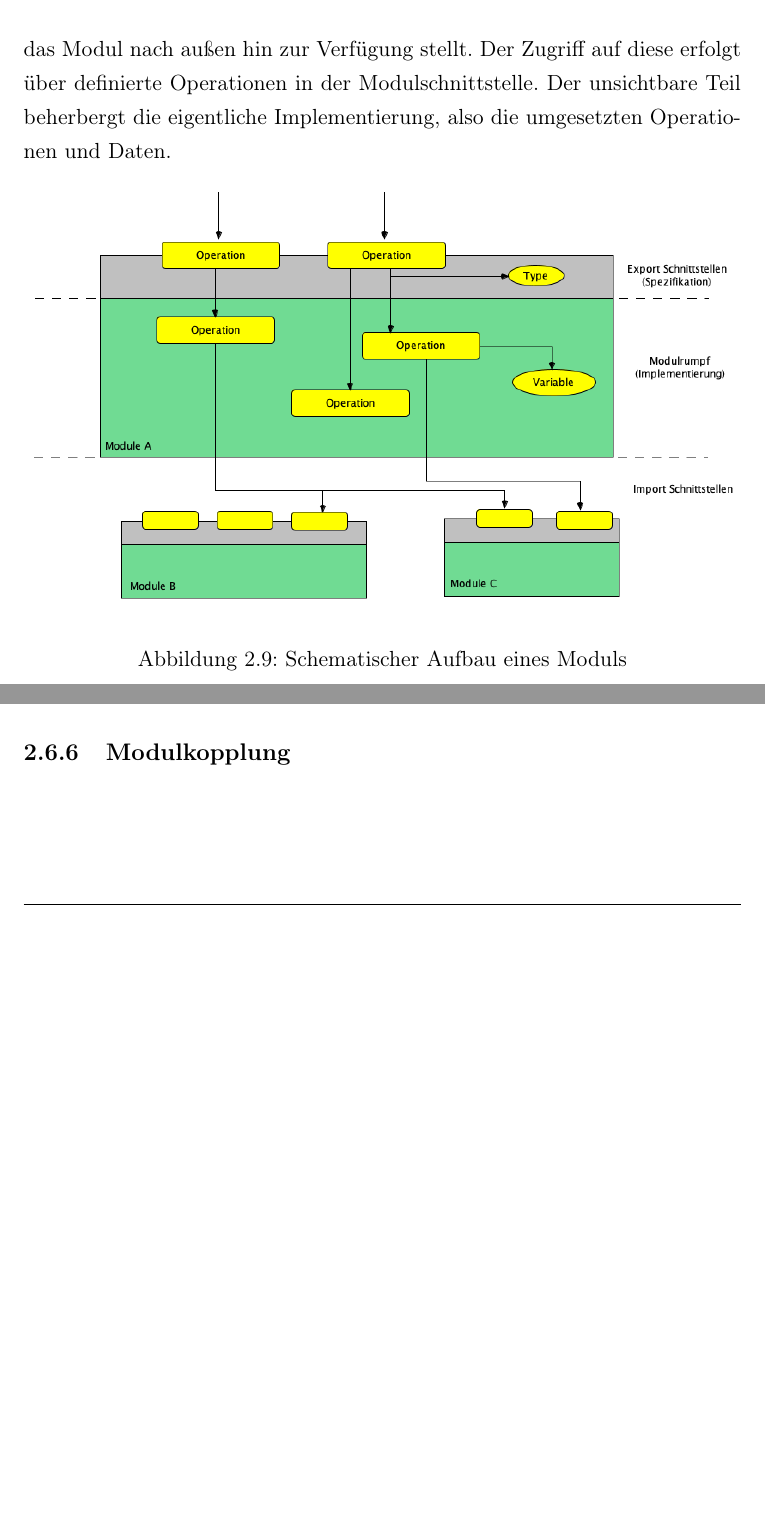
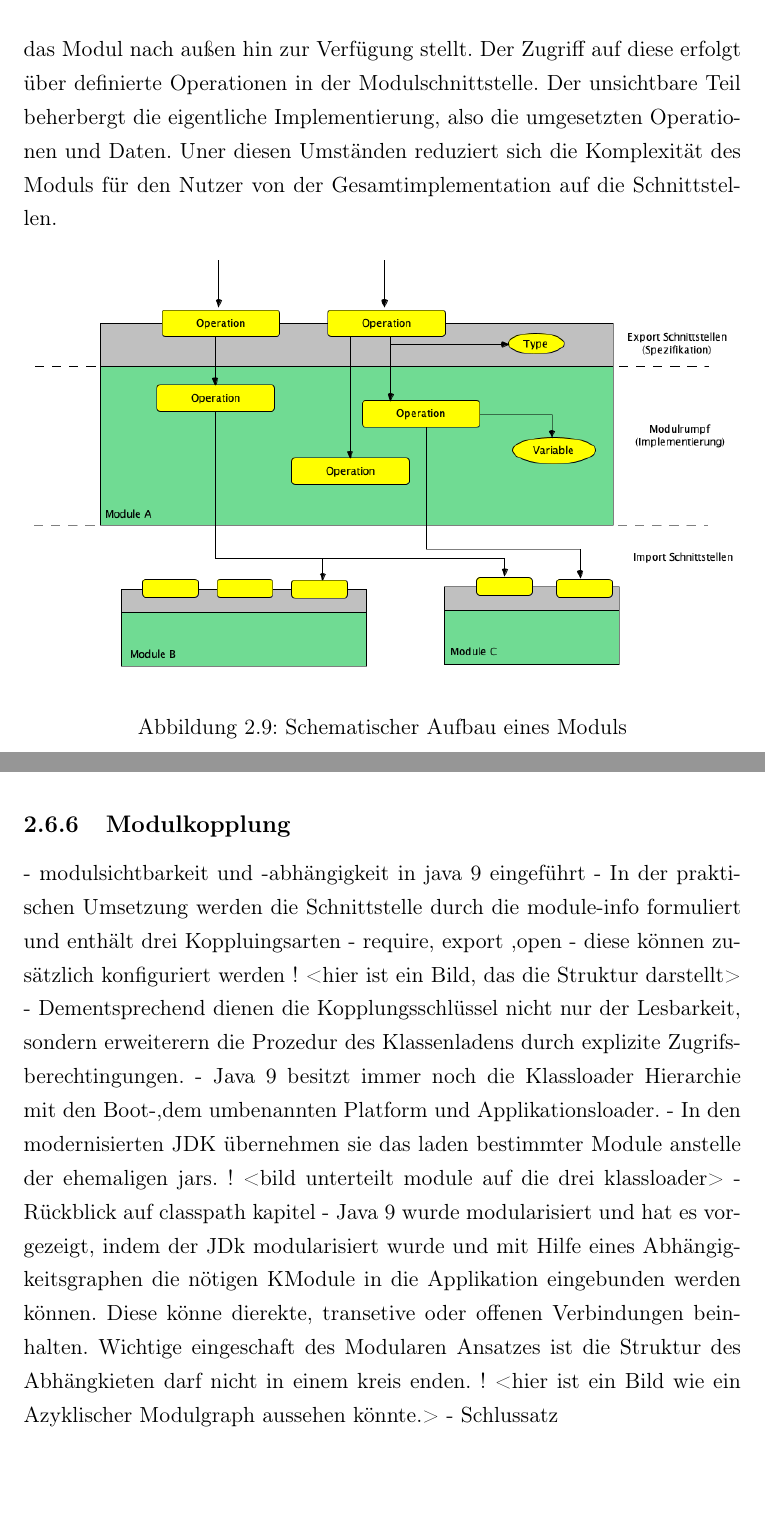
Before and after one commit to iFindY/bericht, a LaTeX thesis (Thesis.tex, which reads Grundlagen.tex): two parts of pages 29 and 34 of 161 before the commit and two parts of pages 29 and 35 of 162 after it, joined at a grey line, cut so that both start at the same text, the shorter picture padded with empty space. Compiled offline with pdfLaTeX.

Commit message:
Modulkopplung | Aufbau

```diff
--- a/Grundlagen.tex
+++ b/Grundlagen.tex
@@ -241,6 +241,7 @@
       \end{figure}
     Somit dient das Modul als ein Behälter für Objekte, der aus einem unsichtbaren und einem sichtbaren Bereich besteht. Der sichtbare Bereich ist die Schnittstelle des Moduls und ist die Aufzählung derer Objekte, die das Modul nach außen hin zur Verfügung stellt. Der Zugriff auf diese erfolgt über definierte Operationen in der Modulschnittstelle.
     Der unsichtbare Teil beherbergt die eigentliche Implementierung, also die umgesetzten Operationen und Daten.
+    Uner diesen Umständen reduziert sich die Komplexität des Moduls für den Nutzer von der Gesamtimplementation auf die Schnittstellen.
       \begin{figure}[h!]
         \centering
         \includegraphics[width=\textwidth]{material/images/module-workflow.png}
@@ -345,6 +346,22 @@
 
 \subsection{Modulkopplung}
 
+
+- modulsichtbarkeit und -abhängigkeit in java 9 eingeführt
+- In der praktischen Umsetzung werden die Schnittstelle durch die module-info formuliert und enthält drei Koppluingsarten
+- require, export ,open
+- diese können zusätzlich konfiguriert werden
+! <hier ist ein Bild, das die Struktur darstellt>
+- Dementsprechend dienen die Kopplungsschlüssel nicht nur der Lesbarkeit, sondern erweiterern die Prozedur des Klassenladens durch explizite Zugrifsberechtingungen.
+- Java 9 besitzt immer noch die Klassloader Hierarchie mit den Boot-,dem umbenannten Platform und Applikationsloader.
+- In den modernisierten JDK  übernehmen sie das laden bestimmter Module anstelle der ehemaligen jars.
+!  <bild unterteilt module auf die drei  klassloader>
+- Rückblick auf classpath kapitel
+- Java 9 wurde modularisiert und hat es vorgezeigt, indem der JDk modularisiert wurde und mit Hilfe eines Abhängigkeitsgraphen  die nötigen KModule in die Applikation eingebunden werden können. Diese könne dierekte, transetive oder offenen Verbindungen beinhalten. Wichtige eingeschaft des Modularen Ansatzes ist die Struktur des Abhängkieten darf nicht in einem kreis enden.
+! <hier ist ein Bild wie ein Azyklischer Modulgraph aussehen könnte.>
+- Schlussatz
+
+
 % vergleich  mit existierenden Umsetzungen
 \newpage \subsection{Vergleich Konzeptumsetzungen}
   Im folgenden Kapitel vergleiche JPMS mit anderen Modularisierungstechniken und betrachten deren Gemeinsamkeiten, Unterschiede und Möglichkeiten der Kombination.
```
